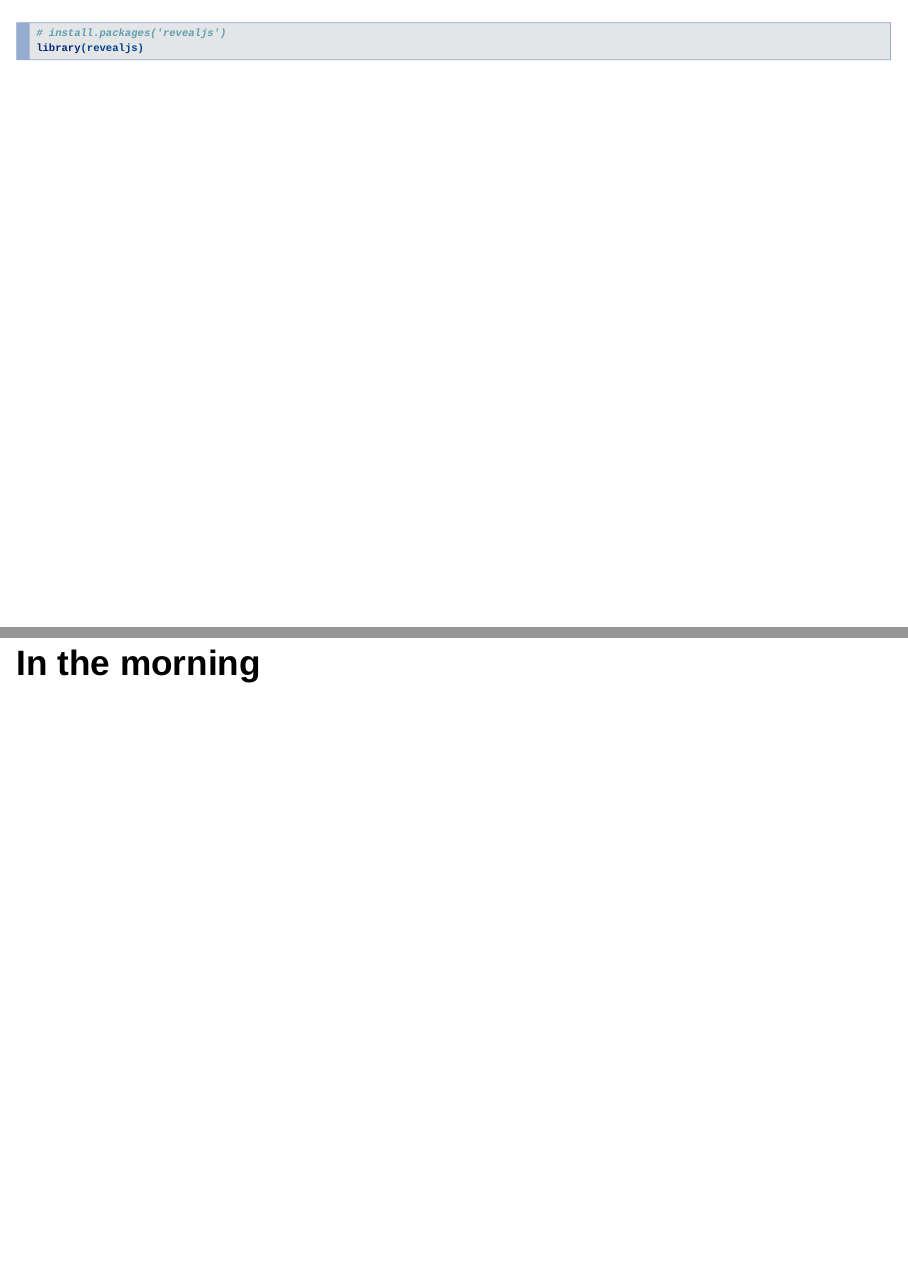
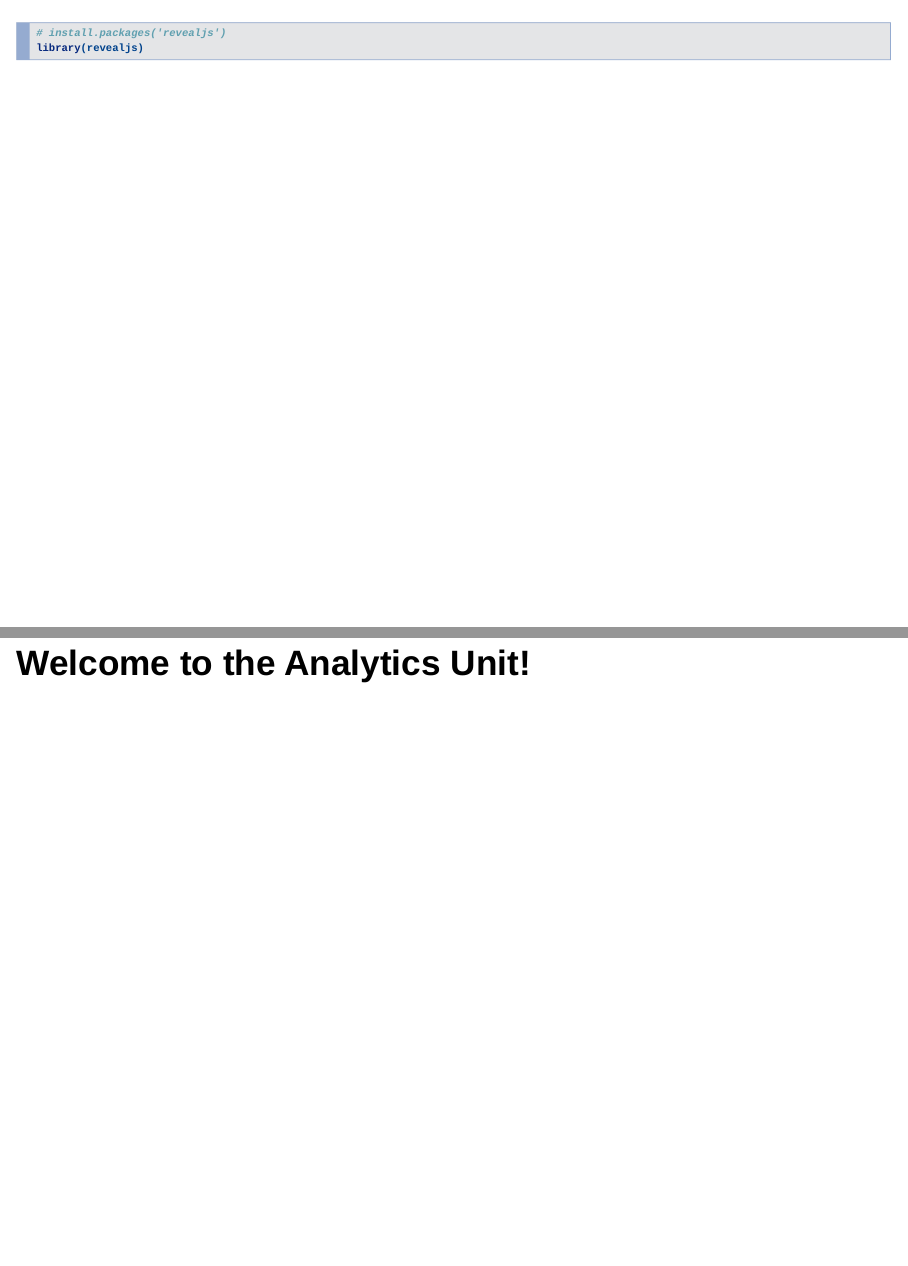
Before and after one commit to ETDAU/orientationGuide, an R Markdown document (index.rmd): pages 2 and 3 of 8 before the commit and pages 2 and 3 of 9 after it, joined at a grey line. Rendered offline with R 4.5, knitr and Pandoc, with nearby package versions; drawn as Slidy slides in place of the format the file asks for.

Commit message:
Added welcome message and switched to github pages branch for publishing

````diff
--- a/index.rmd
+++ b/index.rmd
@@ -11,6 +11,8 @@ output:
 # install.packages('revealjs')
 library(revealjs)
 ```
+
+# Welcome to the Analytics Unit!
 
 # In the morning
 
````
